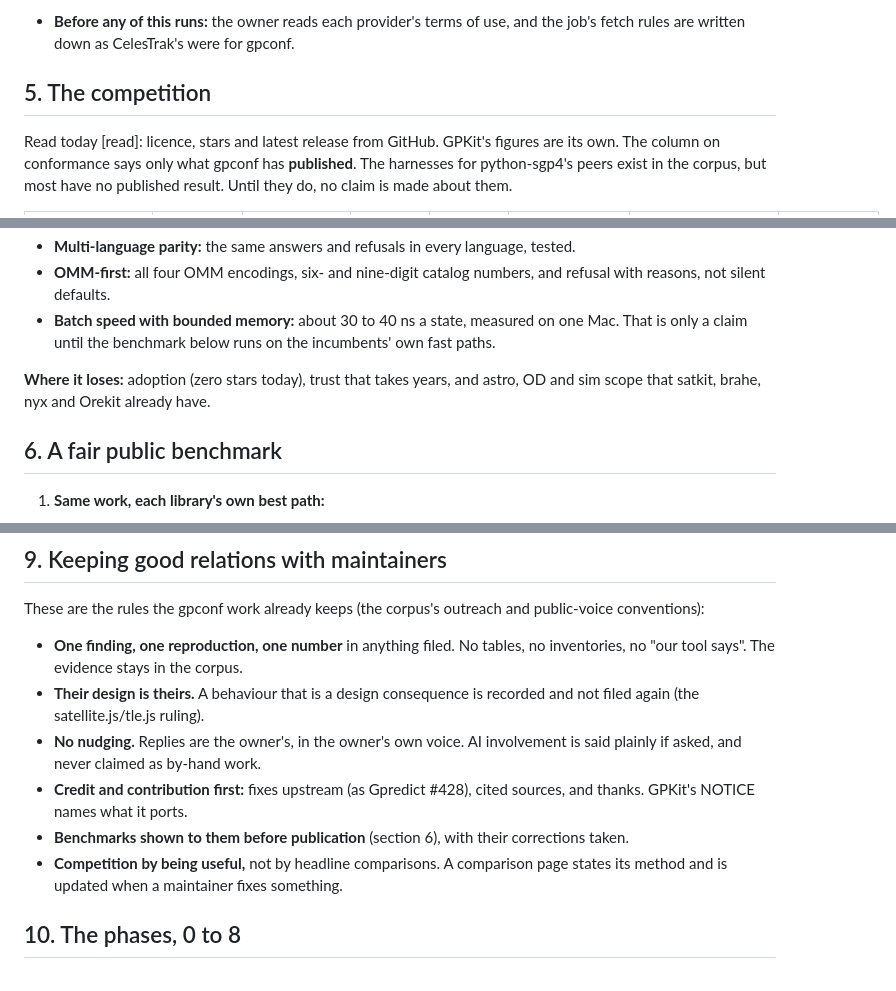
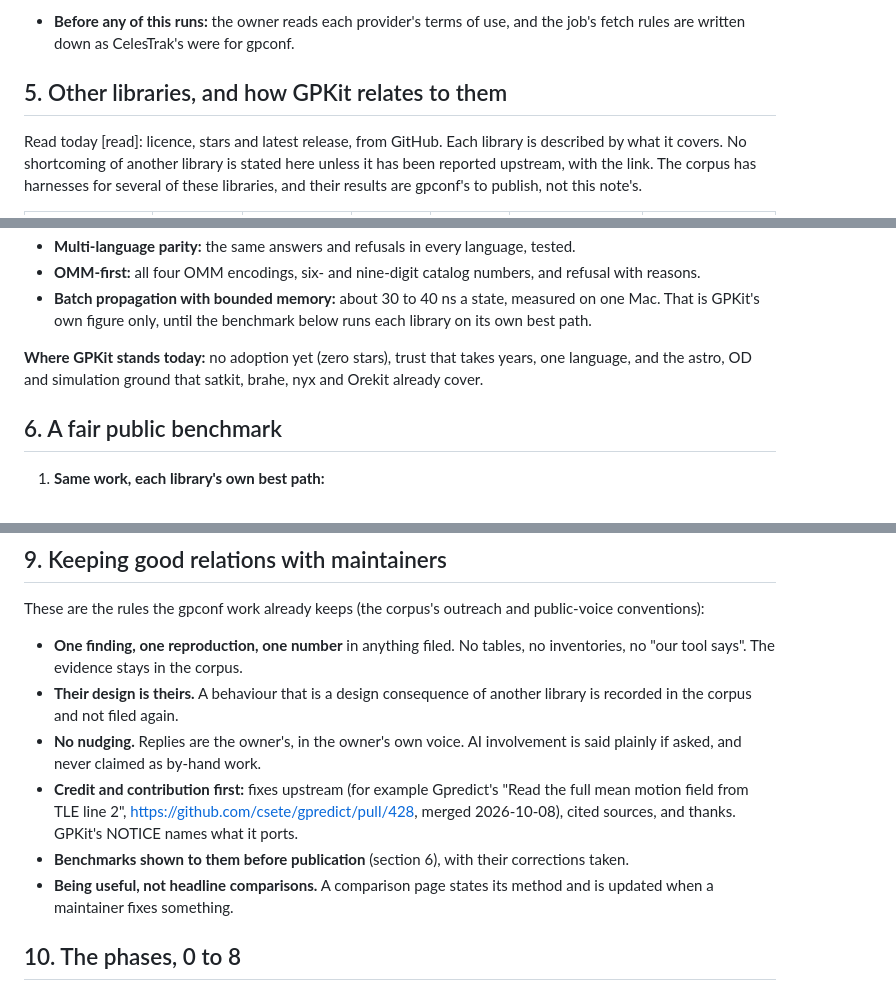
Before and after one commit to hneogy/GPKit, a Markdown page: docs/design/gpkit-everywhere.md, 3 parts joined by grey strips. Rendered like a GitHub page.

```diff
--- a/docs/design/gpkit-everywhere.md
+++ b/docs/design/gpkit-everywhere.md
@@ -300,9 +300,9 @@ package.
 - **Before any of this runs:** the owner reads each provider's terms of use, and the job's fetch rules are written
   down as CelesTrak's were for gpconf.
 
-## 5. The competition
+## 5. Other libraries, and how GPKit relates to them
 
-Read today [read]: licence, stars and latest release from GitHub. GPKit's figures are its own. The column on
-conformance says only what gpconf has **published**. The harnesses for python-sgp4's peers exist in the corpus, but
-most have no published result. Until they do, no claim is made about them.
+Read today [read]: licence, stars and latest release, from GitHub. Each library is described by what it covers.
+No shortcoming of another library is stated here unless it has been reported upstream, with the link. The
+corpus has harnesses for several of these libraries, and their results are gpconf's to publish, not this note's.
 
@@ -327,11 +326,10 @@ most have no published result. Until they do, no claim is made about them.
 - **Multi-language parity:** the same answers and refusals in every language, tested.
-- **OMM-first:** all four OMM encodings, six- and nine-digit catalog numbers, and refusal with reasons, not silent
-  defaults.
-- **Batch speed with bounded memory:** about 30 to 40 ns a state, measured on one Mac. That is only a claim until the
-  benchmark below runs on the incumbents' own fast paths.
+- **OMM-first:** all four OMM encodings, six- and nine-digit catalog numbers, and refusal with reasons.
+- **Batch propagation with bounded memory:** about 30 to 40 ns a state, measured on one Mac. That is GPKit's own
+  figure only, until the benchmark below runs each library on its own best path.
 
-**Where it loses:** adoption (zero stars today), trust that takes years, and astro, OD and sim scope that satkit,
-brahe, nyx and Orekit already have.
+**Where GPKit stands today:** no adoption yet (zero stars), trust that takes years, one language, and the astro, OD
+and simulation ground that satkit, brahe, nyx and Orekit already cover.
 
 ## 6. A fair public benchmark
 
@@ -400,14 +398,15 @@ These are the rules the gpconf work already keeps (the corpus's outreach and pub
 
 - **One finding, one reproduction, one number** in anything filed. No tables, no inventories, no "our tool says".
   The evidence stays in the corpus.
-- **Their design is theirs.** A behaviour that is a design consequence is recorded and not filed again (the
-  satellite.js/tle.js ruling).
+- **Their design is theirs.** A behaviour that is a design consequence of another library is recorded in the corpus
+  and not filed again.
 - **No nudging.** Replies are the owner's, in the owner's own voice. AI involvement is said plainly if asked, and
   never claimed as by-hand work.
-- **Credit and contribution first:** fixes upstream (as Gpredict #428), cited sources, and thanks. GPKit's NOTICE
+- **Credit and contribution first:** fixes upstream (for example Gpredict's "Read the full mean motion field from TLE
+  line 2", https://github.com/csete/gpredict/pull/428, merged 2026-10-08), cited sources, and thanks. GPKit's NOTICE
   names what it ports.
 - **Benchmarks shown to them before publication** (section 6), with their corrections taken.
-- **Competition by being useful,** not by headline comparisons. A comparison page states its method and is updated
+- **Being useful, not headline comparisons.** A comparison page states its method and is updated
   when a maintainer fixes something.
 
 ## 10. The phases, 0 to 8
```
Also changed, not shown: other parts of docs/design/gpkit-everywhere.md (+21 -22 lines), docs/design/README.md (+1 -1 lines).
